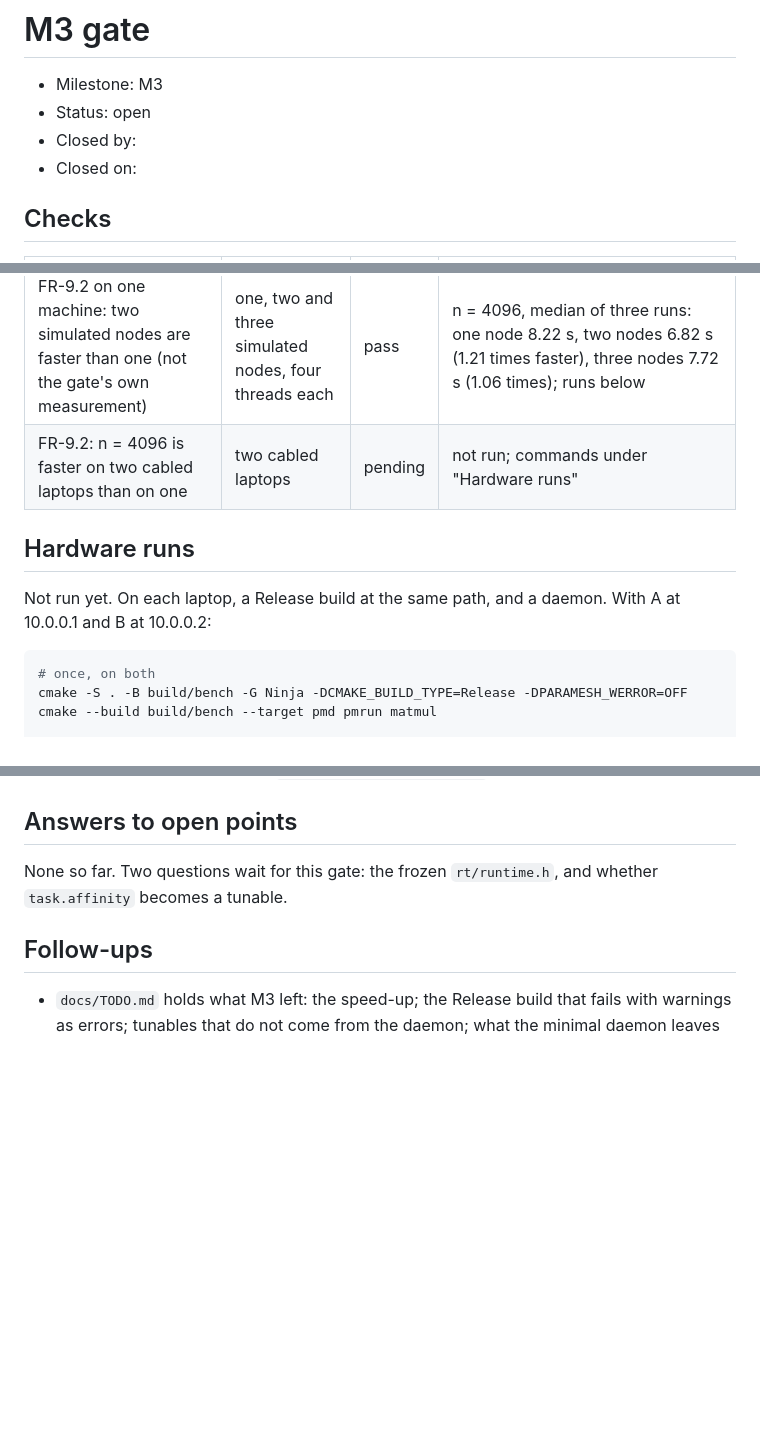
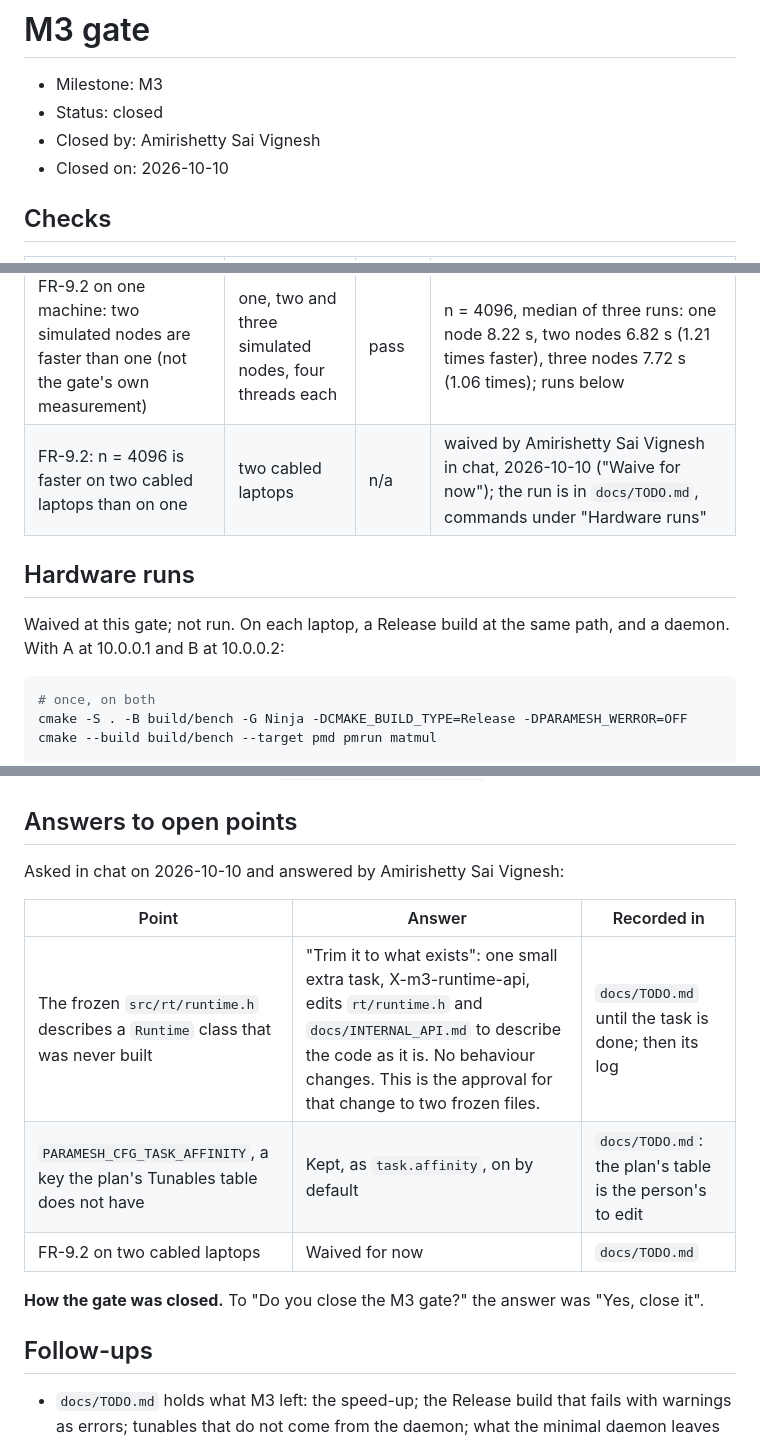
Before and after one commit to Group21-Computer-Networks/Paramesh, a Markdown page: docs/logs/M3-gate.md, 3 parts joined by grey strips. Rendered like a GitHub page; blank space fills up the shorter version.

Commit message:
M3 gate: closed by Amirishetty Sai Vignesh on 2026-10-10
Co-Authored-By: Claude Opus 5.5 <noreply@anthropic.com>

````diff
--- a/docs/logs/M3-gate.md
+++ b/docs/logs/M3-gate.md
@@ -1,9 +1,9 @@
 # M3 gate
 
 - Milestone: M3
-- Status: open
-- Closed by:
-- Closed on:
+- Status: closed
+- Closed by: Amirishetty Sai Vignesh
+- Closed on: 2026-10-10
 
 <!--
 Only the person closes a gate. An agent may prepare this file and fill in checks it ran,
@@ -30,12 +30,12 @@ Evidence: the command, the log or result file, the trace, or "seen by <who>".
 | FR-3.3: the same binary on every node, checked by hash | a daemon and a peer | pass | `unit.pmd_test`, "a binary with a different hash is refused with "binary mismatch"": `SPAWN_DECLINE`, status `BINARY_MISMATCH`, no process started. M3-4 |
 | FR-9.1: at least two nodes run chunks of one job | three simulated nodes, through `pmrun` | pass | matrix multiply, n = 4096: `chunks by node: 1:28 2:11 3:10`; runs below |
 | FR-9.2 on one machine: two simulated nodes are faster than one (not the gate's own measurement) | one, two and three simulated nodes, four threads each | pass | n = 4096, median of three runs: one node 8.22 s, two nodes 6.82 s (1.21 times faster), three nodes 7.72 s (1.06 times); runs below |
-| FR-9.2: n = 4096 is faster on two cabled laptops than on one | two cabled laptops | pending | not run; commands under "Hardware runs" |
+| FR-9.2: n = 4096 is faster on two cabled laptops than on one | two cabled laptops | n/a | waived by Amirishetty Sai Vignesh in chat, 2026-10-10 ("Waive for now"); the run is in `docs/TODO.md`, commands under "Hardware runs" |
 
 ## Hardware runs
 
 <!-- Which laptops, kernel versions, the cable or switch, and anything unusual. -->
-Not run yet. On each laptop, a Release build at the same path, and a daemon. With A at
+Waived at this gate; not run. On each laptop, a Release build at the same path, and a daemon. With A at
 10.0.0.1 and B at 10.0.0.2:
 
 ```bash
@@ -100,8 +100,15 @@ Each "Still open" point or flagged question the person answered at this gate:
 the point's number, the answer, and where it is now recorded (the frozen file, AGENTS.md, docs/TODO.md).
 "None" if none.
 -->
-None so far. Two questions wait for this gate: the frozen `rt/runtime.h`, and whether
-`task.affinity` becomes a tunable.
+Asked in chat on 2026-10-10 and answered by Amirishetty Sai Vignesh:
+
+| Point | Answer | Recorded in |
+| --- | --- | --- |
+| The frozen `src/rt/runtime.h` describes a `Runtime` class that was never built | "Trim it to what exists": one small extra task, X-m3-runtime-api, edits `rt/runtime.h` and `docs/INTERNAL_API.md` to describe the code as it is. No behaviour changes. This is the approval for that change to two frozen files. | `docs/TODO.md` until the task is done; then its log |
+| `PARAMESH_CFG_TASK_AFFINITY`, a key the plan's Tunables table does not have | Kept, as `task.affinity`, on by default | `docs/TODO.md`: the plan's table is the person's to edit |
+| FR-9.2 on two cabled laptops | Waived for now | `docs/TODO.md` |
+
+**How the gate was closed.** To "Do you close the M3 gate?" the answer was "Yes, close it".
 
 ## Follow-ups
 
````
Also changed, not shown: docs/TODO.md (+3 -2 lines), docs/logs/M3-7.md (+7 -0 lines).
